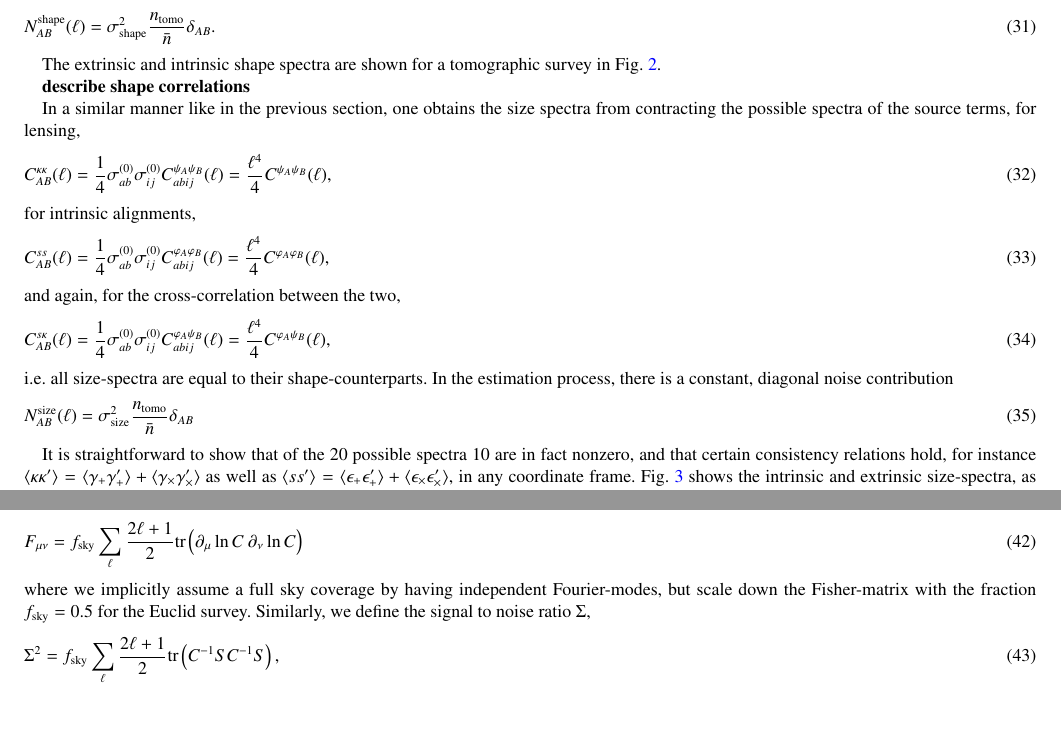
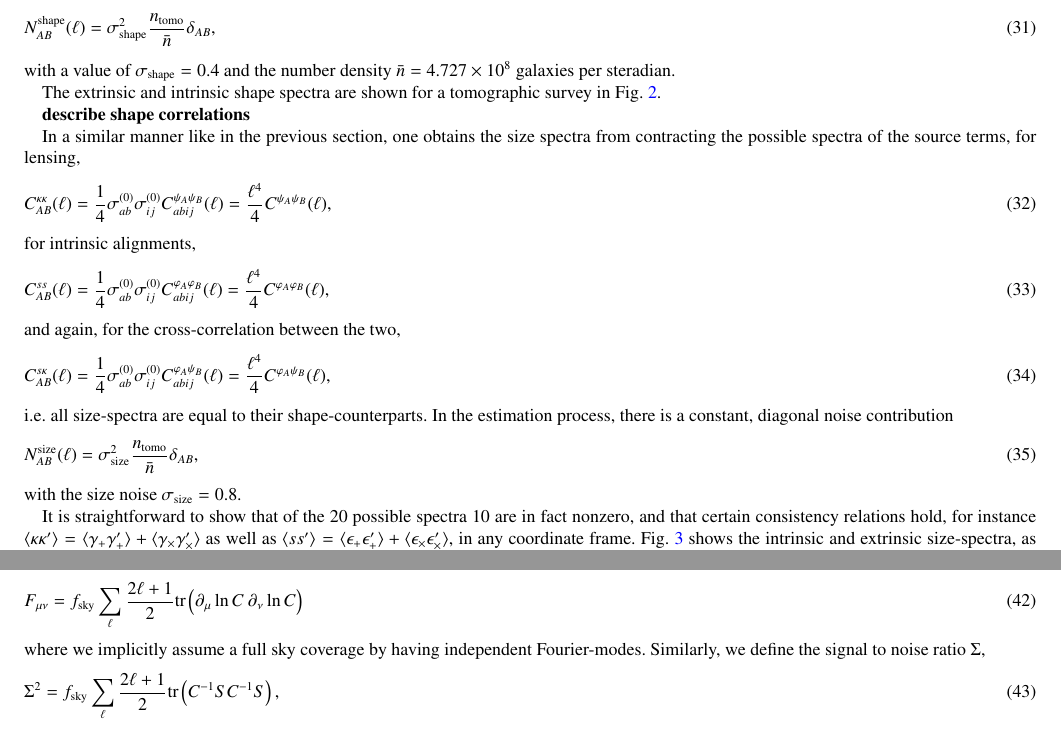
Before and after one commit to focaloca/instrinsic_alignments, a LaTeX paper (main.tex): two parts of pages 6 and 7 of 11, joined at a grey line, cut so that both start at the same text. Compiled offline with pdfLaTeX.

Commit message:
shape and size noise

```diff
--- a/main.tex
+++ b/main.tex
@@ -327,8 +327,9 @@ C^{\epsilon\gamma}_{AB}(\ell) = \frac{1}{4}\sigma^{(1)}_{ab}\sigma^{(1)}_{ij}C^{
 \end{equation}
 A measurement of the shape correlations is limited by a Poissonian shape noise contribution,
 \begin{equation}
-N_{AB}^\mathrm{shape}(\ell) = \sigma^2_\mathrm{shape}\frac{n_\mathrm{tomo}}{\bar{n}}\delta_{AB}.
+N_{AB}^\mathrm{shape}(\ell) = \sigma^2_\mathrm{shape}\frac{n_\mathrm{tomo}}{\bar{n}}\delta_{AB},
 \end{equation}
+with a value of $\sigma_\mathrm{shape} = 0.4$ and the number density $\bar{n} = 4.727\times 10^8$ galaxies per steradian.
 
 The extrinsic and intrinsic shape spectra are shown for a tomographic survey in Fig.~\ref{fig:shapeshape}.
 
@@ -356,8 +357,9 @@ C^{s\kappa}_{AB}(\ell) = \frac{1}{4}\sigma^{(0)}_{ab}\sigma^{(0)}_{ij}C^{\varphi
 \end{equation}
 i.e. all size-spectra are equal to their shape-counterparts. In the estimation process, there is a constant, diagonal noise contribution
 \begin{equation}
-N_{AB}^\mathrm{size}(\ell) = \sigma^2_\mathrm{size} \frac{n_\mathrm{tomo}}{\bar{n}}\delta_{AB}
+N_{AB}^\mathrm{size}(\ell) = \sigma^2_\mathrm{size} \frac{n_\mathrm{tomo}}{\bar{n}}\delta_{AB},
 \end{equation}
+with the size noise $\sigma_\mathrm{size} = 0.8$.
 
 It is straightforward to show that of the 20 possible spectra 10 are in fact nonzero, and that certain consistency relations hold, for instance $\bra\kappa\kappa^\prime\ket = \bra\gamma_+\gamma_+^\prime\ket + \bra\gamma_\times\gamma_\times^\prime\ket$ as well as $\bra ss^\prime\ket = \bra\epsilon_+\epsilon_+^\prime\ket + \bra\epsilon_\times\epsilon_\times^\prime\ket$, in any coordinate frame. Fig.~\ref{fig:sizesize} shows the intrinsic and extrinsic size-spectra, as they would result from a tomographic survey.
 
@@ -419,7 +421,7 @@ The Fisher-matrix $F_{\mu\nu}$ for a tomographic survey assumes the generic form
 \begin{equation}
 F_{\mu\nu} = f_\mathrm{sky}\sum_\ell\frac{2\ell+1}{2}\mathrm{tr}\left(\partial_\mu\ln C\:\partial_\nu\ln C\right)
 \end{equation}
-where we implicitly assume a full sky coverage by having independent Fourier-modes, but scale down the Fisher-matrix with the fraction $f_\mathrm{sky} = 0.5$ for the Euclid survey. Similarly, we define the signal to noise ratio $\Sigma$,
+where we implicitly assume a full sky coverage by having independent Fourier-modes. Similarly, we define the signal to noise ratio $\Sigma$,
 \begin{equation}
 \Sigma^2 = f_\mathrm{sky}\sum_\ell\frac{2\ell+1}{2}\mathrm{tr}\left(C^{-1}SC^{-1}S\right),
 \end{equation}
```
Also changed, not shown: main.tex (2 more changed lines).
